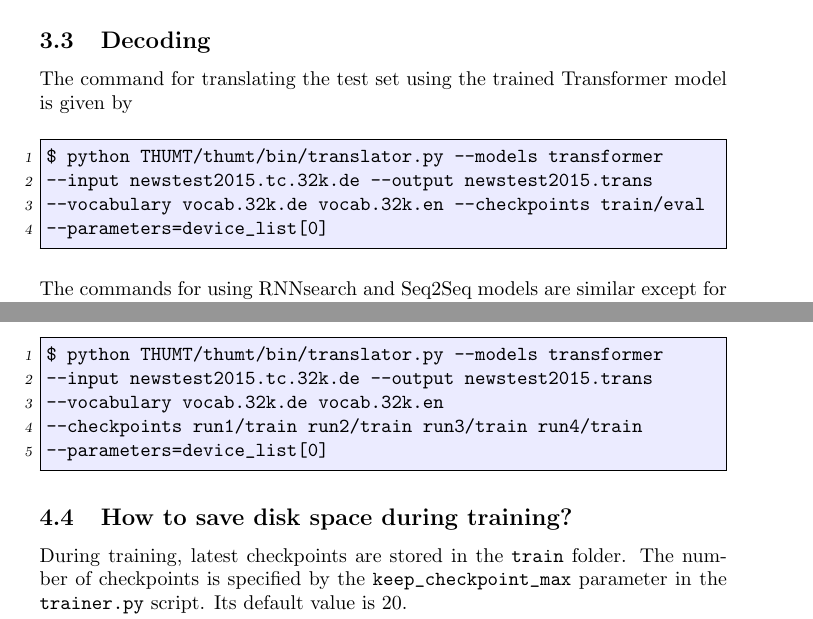
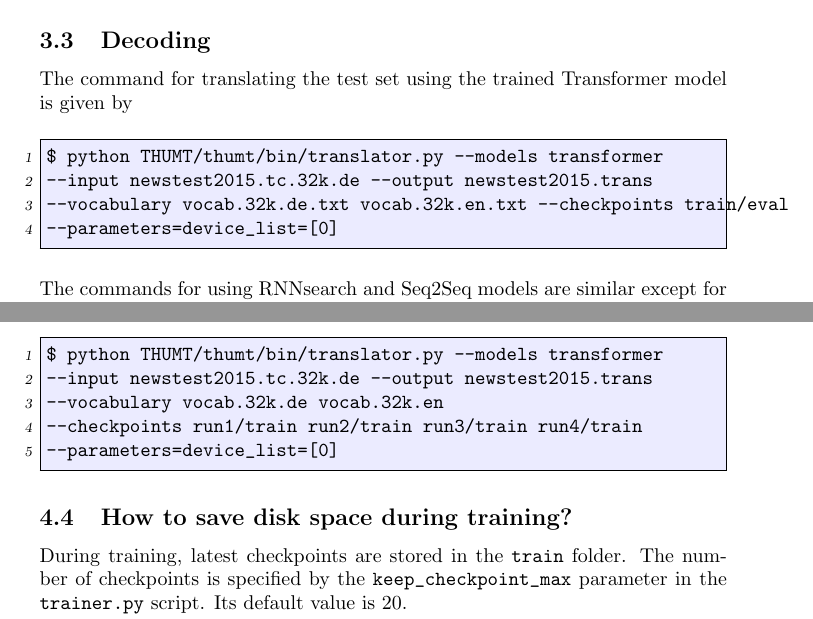
Before and after one commit to THUNLP-MT/THUMT, a LaTeX document (docs/UserManual.tex): two parts of pages 7 and 8 of 14, joined at a grey line, cut so that both start at the same text. Compiled offline with pdfLaTeX.

Commit message:
Update UserManual.tex

```diff
--- a/docs/UserManual.tex
+++ b/docs/UserManual.tex
@@ -255,8 +255,8 @@ The command for translating the test set using the trained Transformer model is
 \begin{everbatim}
 $ python THUMT/thumt/bin/translator.py --models transformer
 --input newstest2015.tc.32k.de --output newstest2015.trans
---vocabulary vocab.32k.de vocab.32k.en --checkpoints train/eval
---parameters=device_list[0]
+--vocabulary vocab.32k.de.txt vocab.32k.en.txt --checkpoints train/eval
+--parameters=device_list=[0]
 \end{everbatim}
 \\
 The commands for using RNNsearch and Seq2Seq models are similar except for the \verb|--models| argument. The translation file output by the \verb|translator.py| is \verb|newstest2015.trans|, which needs to be restored to the normal tokenization using the following command:
@@ -301,7 +301,7 @@ $ python THUMT/thumt/bin/translator.py --models transformer
 --input newstest2015.tc.32k.de --output newstest2015.trans
 --vocabulary vocab.32k.de vocab.32k.en
 --checkpoints run1/train run2/train run3/train run4/train
---parameters=device_list[0]
+--parameters=device_list=[0]
 \end{everbatim}
 
 \subsection{How to save disk space during training?}
```
